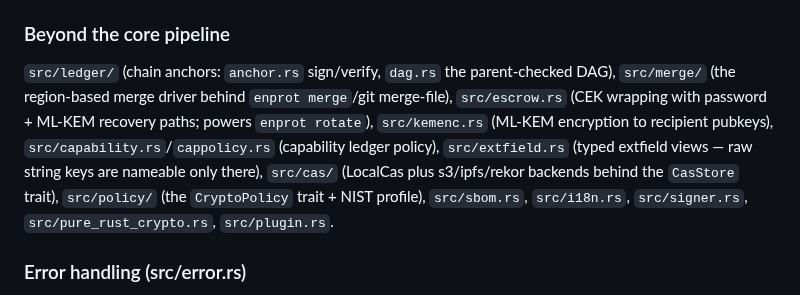
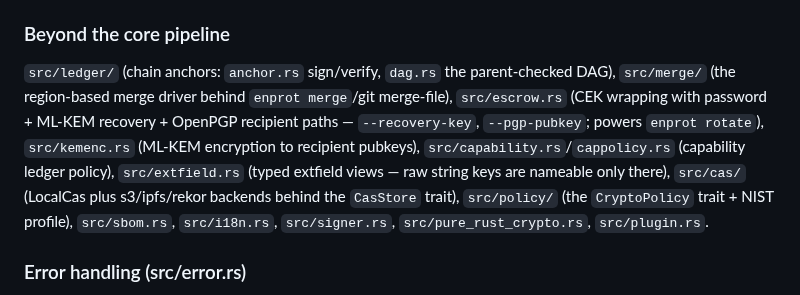
Before and after one commit to engyon/enprot, a Markdown page: CLAUDE.md, the part around the change. Rendered like a GitHub page.

```diff
--- a/CLAUDE.md
+++ b/CLAUDE.md
@@ -119,7 +119,7 @@ Each subcommand is a handler module with its `clap` `Args` struct beside it (`ro
 
 ### Beyond the core pipeline
 
-`src/ledger/` (chain anchors: `anchor.rs` sign/verify, `dag.rs` the parent-checked DAG), `src/merge/` (the region-based merge driver behind `enprot merge`/git merge-file), `src/escrow.rs` (CEK wrapping with password + ML-KEM recovery paths; powers `enprot rotate`), `src/kemenc.rs` (ML-KEM encryption to recipient pubkeys), `src/capability.rs`/`cappolicy.rs` (capability ledger policy), `src/extfield.rs` (typed extfield views — raw string keys are nameable only there), `src/cas/` (LocalCas plus s3/ipfs/rekor backends behind the `CasStore` trait), `src/policy/` (the `CryptoPolicy` trait + NIST profile), `src/sbom.rs`, `src/i18n.rs`, `src/signer.rs`, `src/pure_rust_crypto.rs`, `src/plugin.rs`.
+`src/ledger/` (chain anchors: `anchor.rs` sign/verify, `dag.rs` the parent-checked DAG), `src/merge/` (the region-based merge driver behind `enprot merge`/git merge-file), `src/escrow.rs` (CEK wrapping with password + ML-KEM recovery + OpenPGP recipient paths — `--recovery-key`, `--pgp-pubkey`; powers `enprot rotate`), `src/kemenc.rs` (ML-KEM encryption to recipient pubkeys), `src/capability.rs`/`cappolicy.rs` (capability ledger policy), `src/extfield.rs` (typed extfield views — raw string keys are nameable only there), `src/cas/` (LocalCas plus s3/ipfs/rekor backends behind the `CasStore` trait), `src/policy/` (the `CryptoPolicy` trait + NIST profile), `src/sbom.rs`, `src/i18n.rs`, `src/signer.rs`, `src/pure_rust_crypto.rs`, `src/plugin.rs`.
 
 ### Error handling (src/error.rs)
 
```
Also changed, not shown: CONTEXT.md (+3 -0 lines).
